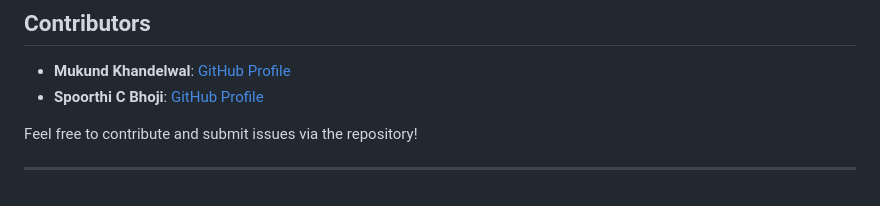
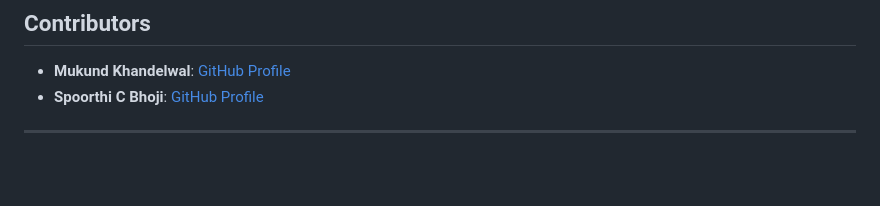
Before and after one commit to mukvnd/evoting-cryptography-cybersec, a Markdown page: README.md, the part around the change. GitHub-like rendering; blank space fills up the shorter version.

```diff
--- a/README.md
+++ b/README.md
@@ -198,6 +198,4 @@ You will be prompted to enter a password, and the private key will be encrypted.
 - **Mukund Khandelwal**: [GitHub Profile](https://github.com/mukvnd)
 - **Spoorthi C Bhoji**: [GitHub Profile](https://github.com/spoorthibhoji)
 
-Feel free to contribute and submit issues via the repository!
-
 ---
```
